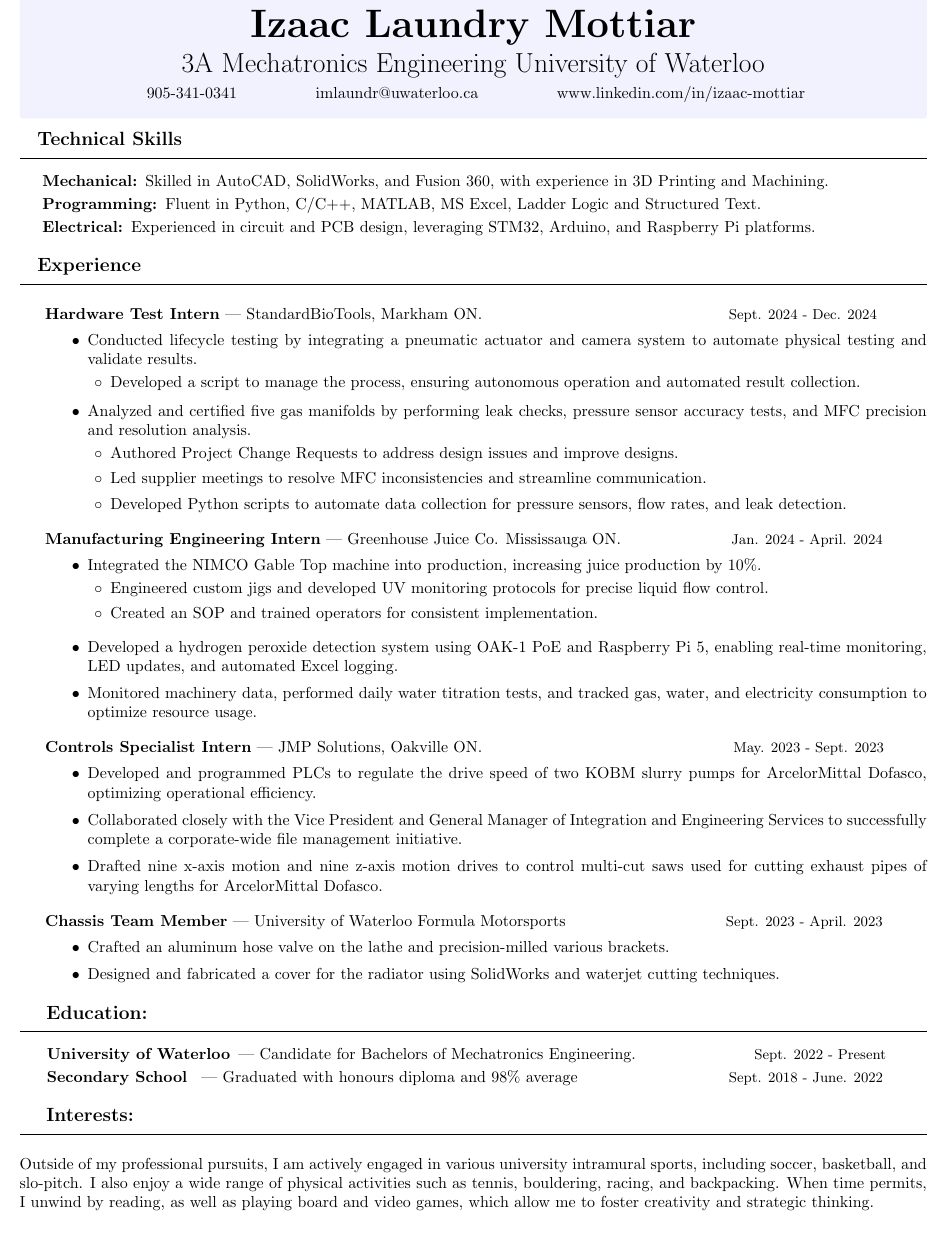
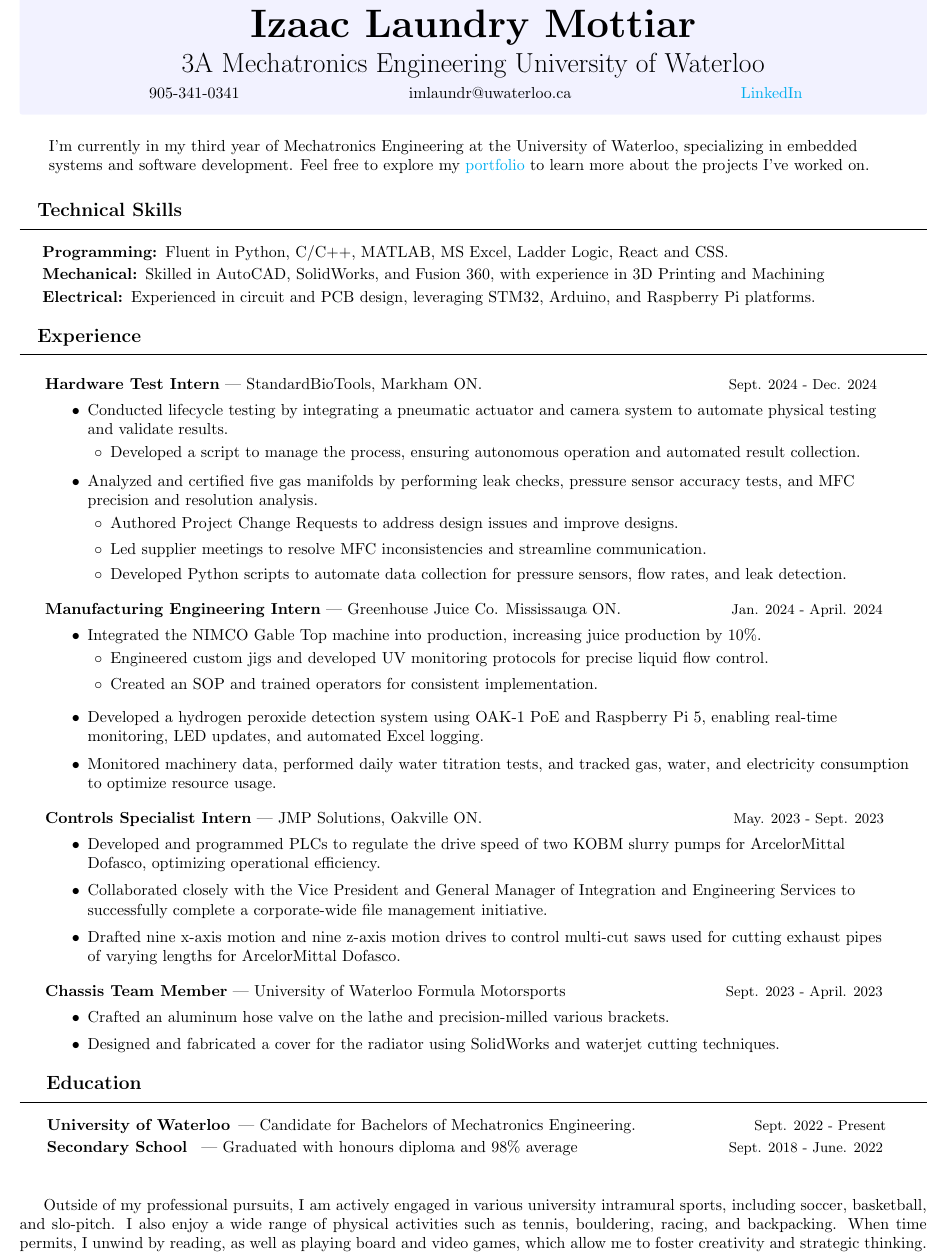
Before and after one commit to izaac08/resume, a LaTeX CV (resume.tex): part of the page, cut so that both start at the same text, the shorter picture padded with empty space. Compiled offline with pdfLaTeX.

Commit message:
added link to portfolio

```diff
--- a/resume.tex
+++ b/resume.tex
@@ -2,6 +2,12 @@
 \usepackage{graphicx} % Required for inserting images
 \usepackage{geometry}
 \usepackage{enumitem}
+\usepackage{hyperref}
+\hypersetup{
+    colorlinks=true,
+    linkcolor=blue,
+    urlcolor=cyan
+}
 \geometry{
     a4paper,
     left=0.5cm,
@@ -22,13 +28,19 @@
 \vspace{0.15cm}
 \text{\LARGE 3A Mechatronics Engineering University of Waterloo} \\
 \vspace{0.15cm}
-\text{ 905-341-0341 \hspace{1.5cm} imlaundr@uwaterloo.ca \hspace{1.5cm} www.linkedin.com/in/izaac-mottiar}
+\text{ 905-341-0341 \hspace{3.5cm} imlaundr@uwaterloo.ca \hspace{3.5cm} \href{www.linkedin.com/in/izaac-mottiar}{LinkedIn}}
 \end{center}
 \end{tcolorbox}
 
+%Projects
+\vspace{0.3cm}
+\text{ I'm currently in my third year of Mechatronics Engineering at the University of Waterloo, specializing in embedded}
+
+\text{ systems and software development. Feel free to explore my \href{https://izaac08.github.io/Portfolio/}{portfolio} to learn more about the projects I've worked on.}
+
 %Techinal Section
 
-\vspace{-0.5cm}
+% \vspace{-0.3cm}
 \section*{\hspace{0.2cm} \large Technical Skills}
 \begin{center}
     \vspace{-0.5cm}
@@ -37,9 +49,9 @@
 
 \begin{description}
     \vspace{-0.5cm}
-    \item[\hspace{0.5cm}Mechanical:] Skilled in AutoCAD, SolidWorks, and Fusion 360, with experience in 3D Printing and Machining.
+     \item[\hspace{0.5cm}Programming:] Fluent in Python, C/C++, MATLAB, MS Excel, Ladder Logic, React and CSS.
     \vspace{-0.2cm}
-    \item[\hspace{0.5cm}Programming:] Fluent in Python, C/C++, MATLAB, MS Excel, Ladder Logic and Structured Text.
+    \item[\hspace{0.5cm}Mechanical:] Skilled in AutoCAD, SolidWorks, and Fusion 360, with experience in 3D Printing and Machining
     \vspace{-0.2cm}
     \item[\hspace{0.5cm}Electrical:] Experienced in circuit and PCB design, leveraging STM32, Arduino, and Raspberry Pi platforms.
 \end{description}
@@ -60,7 +72,7 @@
 \vspace{-0.2cm}
 \begin{itemize}[leftmargin=1.5cm]
 
-    \item {Conducted lifecycle testing by integrating a pneumatic actuator and camera system to automate physical testing and validate results.
+    \item {Conducted lifecycle testing by integrating a pneumatic actuator and camera system to automate physical testing \\ and validate results.
     \vspace{-0.2cm}
     \begin{itemize} [label=$\circ$, leftmargin=0.5cm]
         \item {Developed a script to manage the process, ensuring autonomous operation and automated result collection.}
@@ -98,10 +110,10 @@
     \end{itemize}
 
     \vspace{-0.1cm}
-    \item Developed a hydrogen peroxide detection system using OAK-1 PoE and Raspberry Pi 5, enabling real-time monitoring, LED updates, and automated Excel logging.
+    \item Developed a hydrogen peroxide detection system using OAK-1 PoE and Raspberry Pi 5, enabling real-time \\ monitoring, LED updates, and automated Excel logging.
 
     \vspace{-0.1cm}
-    \item Monitored machinery data, performed daily water titration tests, and tracked gas, water, and electricity consumption to optimize resource usage.
+    \item Monitored machinery data, performed daily water titration tests, and tracked gas, water, and electricity consumption \\ to optimize resource usage.
 
 \end{itemize}
 
@@ -109,15 +121,15 @@
 
 \vspace{-0.2cm}
 \begin{itemize}[leftmargin=1.5cm]
-    \item Developed and programmed PLCs to regulate the drive speed of two KOBM slurry pumps for ArcelorMittal Dofasco, optimizing operational efficiency.
+    \item Developed and programmed PLCs to regulate the drive speed of two KOBM slurry pumps for ArcelorMittal \\ Dofasco, optimizing operational efficiency.
 
     \vspace{-0.1cm}
 
-    \item Collaborated closely with the Vice President and General Manager of Integration and Engineering Services to successfully \\ complete a corporate-wide file management initiative.
+    \item Collaborated closely with the Vice President and General Manager of Integration and Engineering Services to \\ successfully complete a corporate-wide file management initiative.
 
     \vspace{-0.1cm}
 
-    \item Drafted nine x-axis motion and nine z-axis motion drives to control multi-cut saws used for cutting exhaust pipes of varying lengths for ArcelorMittal Dofasco.
+    \item Drafted nine x-axis motion and nine z-axis motion drives to control multi-cut saws used for cutting exhaust pipes \\ of varying lengths for ArcelorMittal Dofasco.
 
 \end{itemize}
 
@@ -137,7 +149,7 @@
 
 %Education Section
 \vspace{-0.5cm}
-\section*{\hspace{0.4cm} \large Education:}
+\section*{\hspace{0.4cm} \large Education}
 \begin{center}
     \vspace{-0.5cm}
     \rule{\textwidth}{0.1pt}
@@ -154,11 +166,12 @@
 
 
 %Interest Section
-\vspace{-0.5cm}
-\section*{\hspace{0.4cm} \large Interests:}
-\begin{center}
-    \vspace{-0.5cm}
-    \rule{\textwidth}{0.1pt}
+% \vspace{-0.5cm}
+\vspace{0.5cm}
+% \section*{\hspace{0.4cm} \large Interests}
+% \begin{center}
+%     \vspace{-0.5cm}
+%     \rule{\textwidth}{0.1pt}
 \end{center}
     Outside of my professional pursuits, I am actively engaged in various university intramural sports, including soccer, basketball, and slo-pitch. I also enjoy a wide range of physical activities such as tennis, bouldering, racing, and backpacking. When time permits, I unwind by reading, as well as playing board and video games, which allow me to foster creativity and strategic thinking.
 
```
Also changed, not shown: resume.tex (2 more changed lines).
